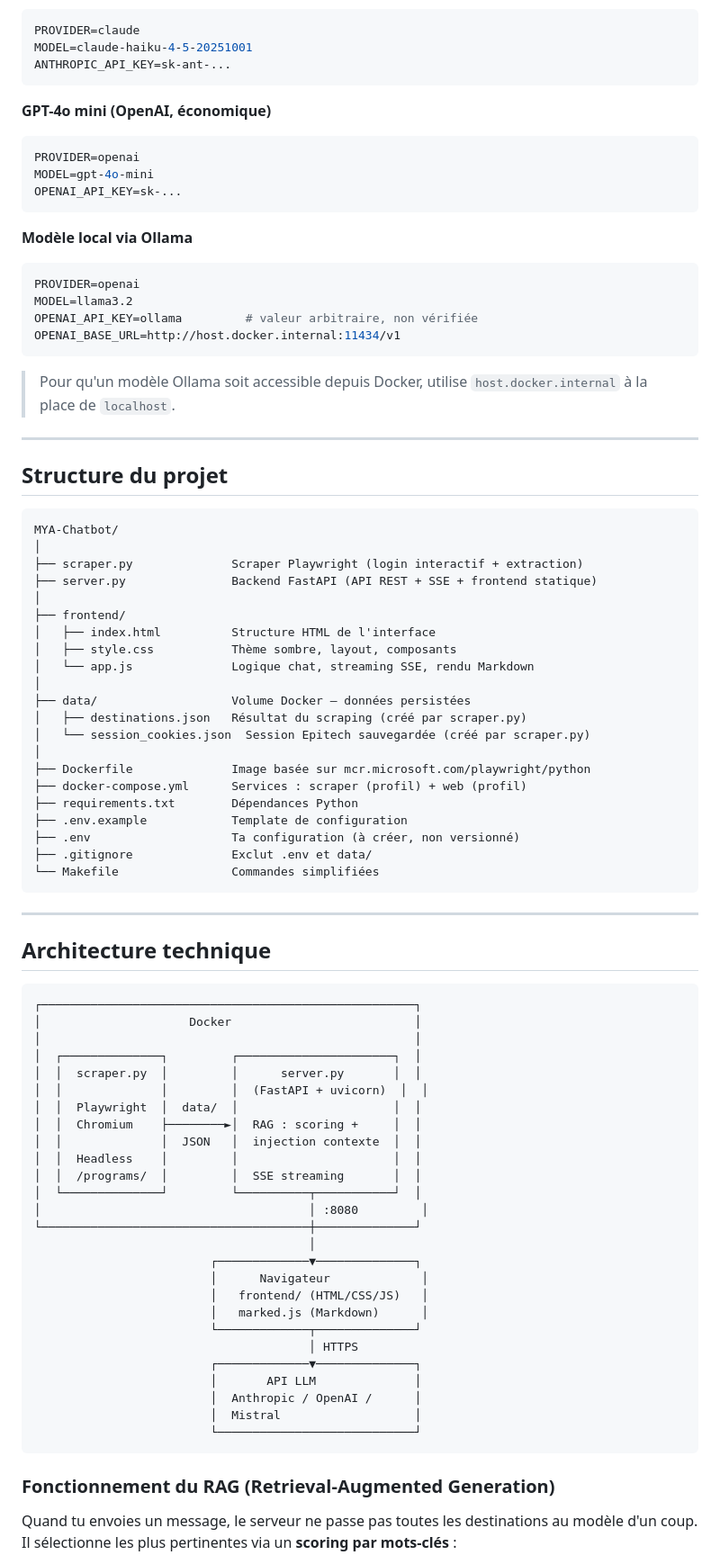
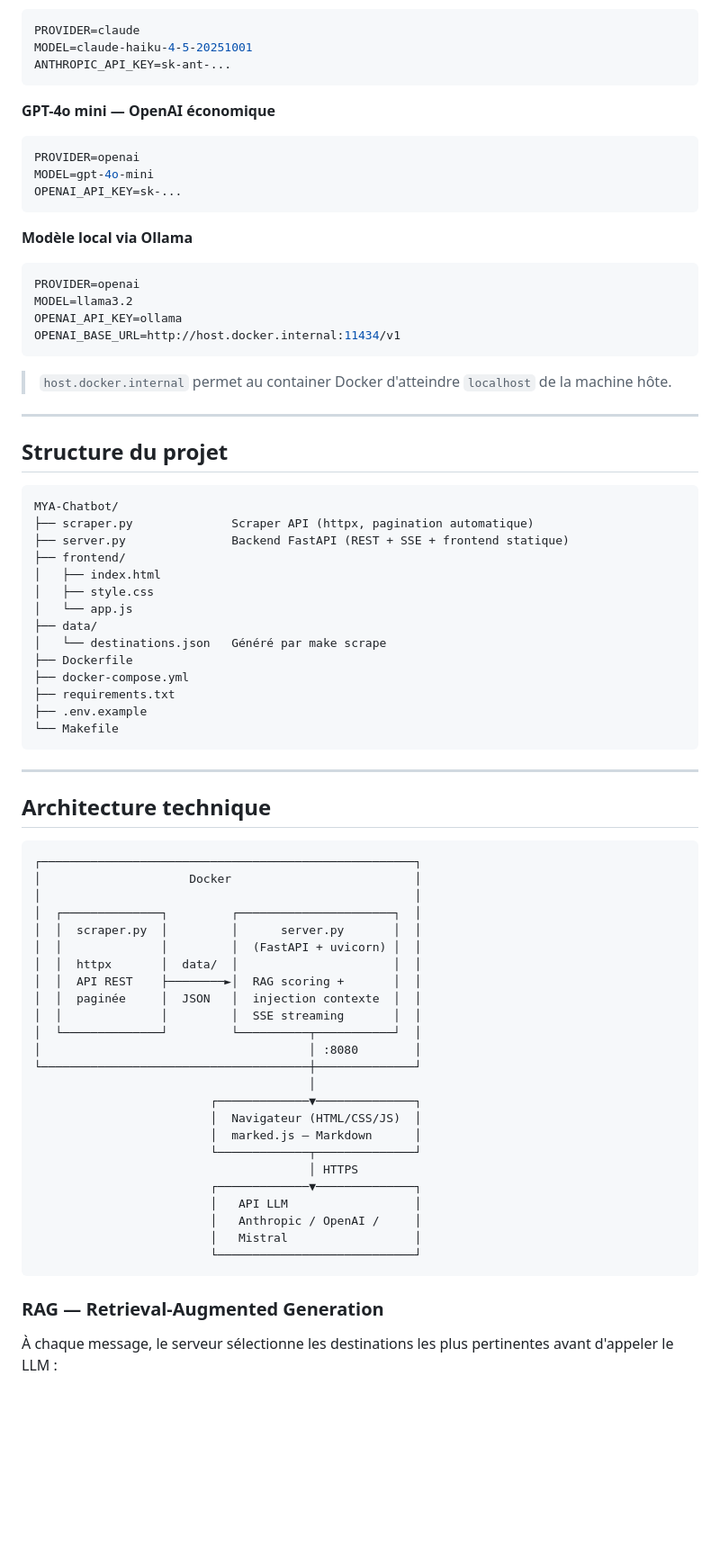
Before and after one commit to Michael-1103/MYA-Chatbot, a Markdown page: README.md, the part around one of its changes. Shown at 90% size. Rendered like a GitHub page; blank space fills up the shorter version.

````diff
--- a/README.md
+++ b/README.md
@@ -219,7 +213,7 @@ MODEL=claude-haiku-4-5-20251001
 ANTHROPIC_API_KEY=sk-ant-...
 ```
 
-**GPT-4o mini (OpenAI, économique)**
+**GPT-4o mini — OpenAI économique**
 ```bash
 PROVIDER=openai
 MODEL=gpt-4o-mini
@@ -230,11 +224,11 @@ OPENAI_API_KEY=sk-...
 ```bash
 PROVIDER=openai
 MODEL=llama3.2
-OPENAI_API_KEY=ollama         # valeur arbitraire, non vérifiée
+OPENAI_API_KEY=ollama
 OPENAI_BASE_URL=http://host.docker.internal:11434/v1
 ```
 
-> Pour qu'un modèle Ollama soit accessible depuis Docker, utilise `host.docker.internal` à la place de `localhost`.
+> `host.docker.internal` permet au container Docker d'atteindre `localhost` de la machine hôte.
 
 ---
 
@@ -242,26 +236,19 @@ OPENAI_BASE_URL=http://host.docker.internal:11434/v1
 
 ```
 MYA-Chatbot/
-│
-├── scraper.py              Scraper Playwright (login interactif + extraction)
-├── server.py               Backend FastAPI (API REST + SSE + frontend statique)
-│
+├── scraper.py              Scraper API (httpx, pagination automatique)
+├── server.py               Backend FastAPI (REST + SSE + frontend statique)
 ├── frontend/
-│   ├── index.html          Structure HTML de l'interface
-│   ├── style.css           Thème sombre, layout, composants
-│   └── app.js              Logique chat, streaming SSE, rendu Markdown
-│
-├── data/                   Volume Docker — données persistées
-│   ├── destinations.json   Résultat du scraping (créé par scraper.py)
-│   └── session_cookies.json  Session Epitech sauvegardée (créé par scraper.py)
-│
-├── Dockerfile              Image basée sur mcr.microsoft.com/playwright/python
-├── docker-compose.yml      Services : scraper (profil) + web (profil)
-├── requirements.txt        Dépendances Python
-├── .env.example            Template de configuration
-├── .env                    Ta configuration (à créer, non versionné)
-├── .gitignore              Exclut .env et data/
-└── Makefile                Commandes simplifiées
+│   ├── index.html
+│   ├── style.css
+│   └── app.js
+├── data/
+│   └── destinations.json   Généré par make scrape
+├── Dockerfile
+├── docker-compose.yml
+├── requirements.txt
+├── .env.example
+└── Makefile
 ```
 
 ---
@@ -274,30 +261,28 @@ MYA-Chatbot/
 │                                                     │
 │  ┌──────────────┐         ┌──────────────────────┐  │
 │  │  scraper.py  │         │      server.py       │  │
-│  │              │         │  (FastAPI + uvicorn)  │  │
-│  │  Playwright  │  data/  │                      │  │
-│  │  Chromium    ├────────►│  RAG : scoring +     │  │
-│  │              │  JSON   │  injection contexte  │  │
-│  │  Headless    │         │                      │  │
-│  │  /programs/  │         │  SSE streaming       │  │
+│  │              │         │  (FastAPI + uvicorn) │  │
+│  │  httpx       │  data/  │                      │  │
+│  │  API REST    ├────────►│  RAG scoring +       │  │
+│  │  paginée     │  JSON   │  injection contexte  │  │
+│  │              │         │  SSE streaming       │  │
 │  └──────────────┘         └──────────┬───────────┘  │
-│                                      │ :8080         │
+│                                      │ :8080        │
 └──────────────────────────────────────┼──────────────┘
                                        │
                          ┌─────────────▼──────────────┐
-                         │      Navigateur             │
-                         │   frontend/ (HTML/CSS/JS)   │
-                         │   marked.js (Markdown)      │
+                         │  Navigateur (HTML/CSS/JS)  │
+                         │  marked.js — Markdown      │
                          └─────────────┬──────────────┘
                                        │ HTTPS
                          ┌─────────────▼──────────────┐
-                         │       API LLM              │
-                         │  Anthropic / OpenAI /      │
-                         │  Mistral                   │
+                         │   API LLM                  │
+                         │   Anthropic / OpenAI /     │
+                         │   Mistral                  │
                          └────────────────────────────┘
 ```
 
-### Fonctionnement du RAG (Retrieval-Augmented Generation)
+### RAG — Retrieval-Augmented Generation
 
-Quand tu envoies un message, le serveur ne passe pas toutes les destinations au modèle d'un coup. Il sélectionne les plus pertinentes via un **scoring par mots-clés** :
+À chaque message, le serveur sélectionne les destinations les plus pertinentes avant d'appeler le LLM :
 
````
Also changed, not shown: other parts of README.md (+110 -144 lines).
